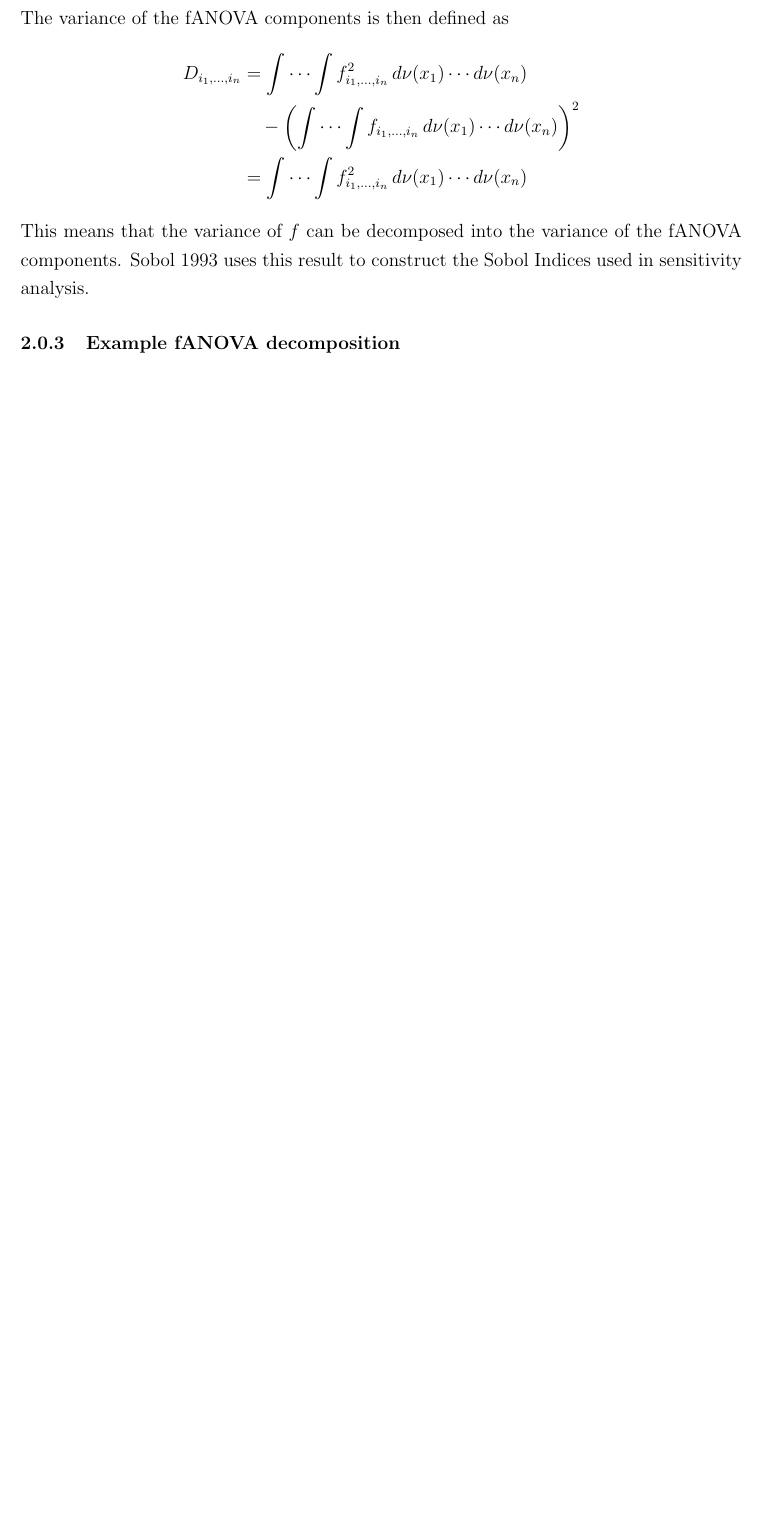
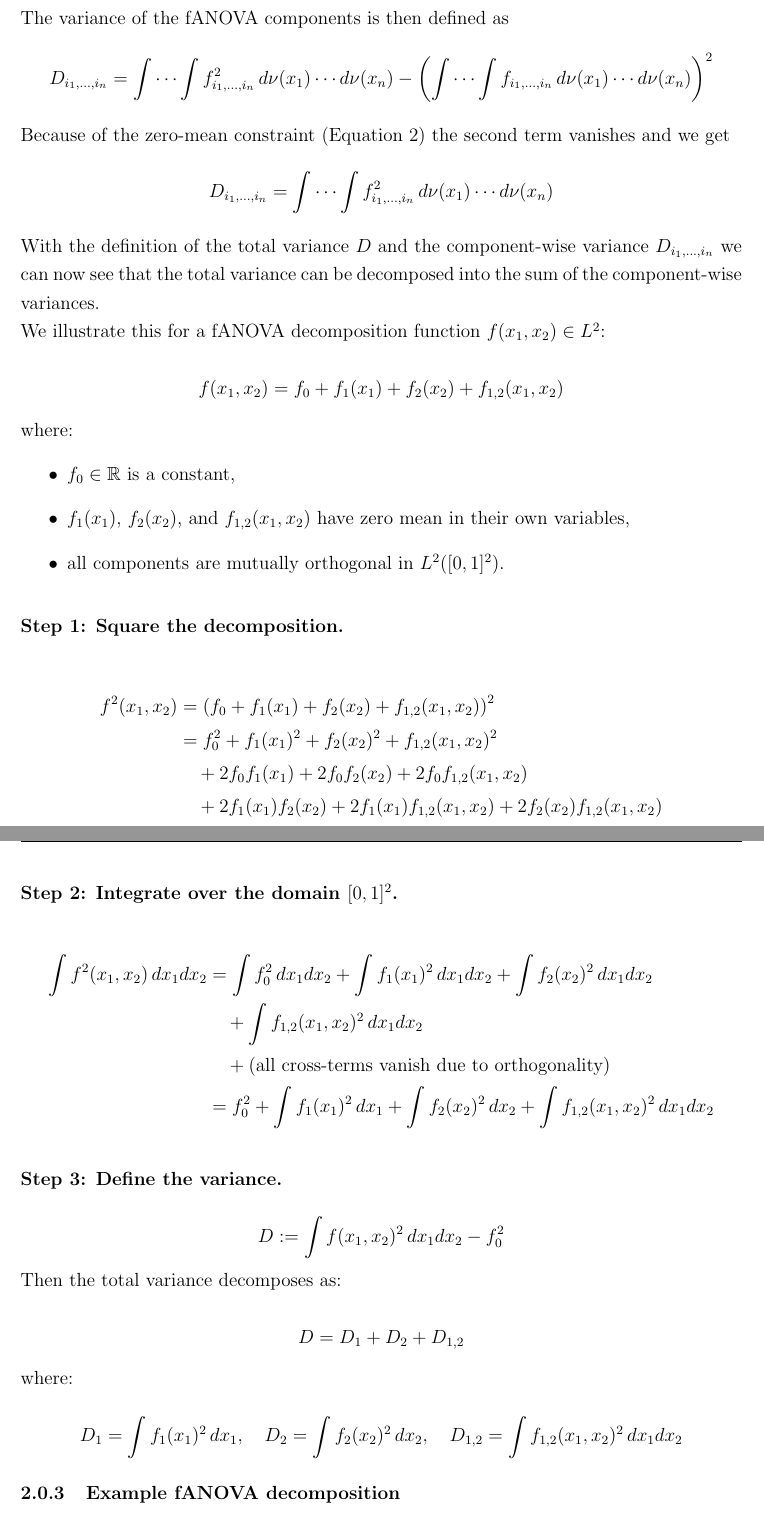
Before and after one commit to juliet-fleischer/fANOVA_decomposition, a LaTeX thesis (thesis.tex, which reads chapters/foundations.tex): part of page 11 of 17 before the commit and two parts of pages 11 and 12 of 18 after it, the two joined at a grey line, cut so that both start at the same text, the shorter picture padded with empty space. Compiled offline with pdfLaTeX.

Commit message:
improved variance decomposition section; question about orthogonality

```diff
--- a/chapters/foundations.tex
+++ b/chapters/foundations.tex
@@ -210,11 +223,71 @@ Therefore, we define the variance of f as follows:
 The variance of the fANOVA components is then defined as
 \begin{align*}
     D_{i_{1}, \dots, i_{n}}
-    &= \int \cdots \int f^2_{i_{1}, \dots, i_{n}} \, d\nu(x_1) \cdots d\nu(x_n) \\
-    &\quad - \left( \int \cdots \int f_{i_{1}, \dots, i_{n}} \, d\nu(x_1) \cdots d\nu(x_n) \right)^2 \\
-    &= \int \cdots \int f^2_{i_{1}, \dots, i_{n}} \, d\nu(x_1) \cdots d\nu(x_n)
+    &= \int \cdots \int f^2_{i_{1}, \dots, i_{n}} \, d\nu(x_1) \cdots d\nu(x_n) - \left( \int \cdots \int f_{i_{1}, \dots, i_{n}} \, d\nu(x_1) \cdots d\nu(x_n) \right)^2
 \end{align*}
-This means that the variance of $f$ can be decomposed into the variance of the fANOVA components. Sobol 1993 uses this result to construct the Sobol Indices used in sensitivity analysis.
+Because of the zero-mean constraint (\autoref{eq:zero_mean_condition}) the second term vanishes and we get
+\begin{align*}
+    D_{i_{1}, \dots, i_{n}} = \int \cdots \int f^2_{i_{1}, \dots, i_{n}} \, d\nu(x_1) \cdots d\nu(x_n)
+\end{align*}
+
+With the definition of the total variance $D$ and the component-wise variance $D_{i_{1}, \dots, i_{n}}$ we can now see that the total variance can be decomposed into the sum of the component-wise variances.
+
+We illustrate this for a fANOVA decomposition function \( f(x_1, x_2) \in L^2 \):
+
+\[
+f(x_1, x_2) = f_0 + f_1(x_1) + f_2(x_2) + f_{1,2}(x_1, x_2)
+\]
+
+where:
+\begin{itemize}
+  \item \( f_0 \in \mathbb{R} \) is a constant,
+  \item \( f_1(x_1) \), \( f_2(x_2) \), and \( f_{1,2}(x_1, x_2) \) have zero mean in their own variables,
+  \item all components are mutually orthogonal in \( L^2([0,1]^2) \).
+\end{itemize}
+
+\vspace{1em}
+
+\textbf{Step 1: Square the decomposition.}
+
+\begin{align*}
+f^2(x_1, x_2) &= \left(f_0 + f_1(x_1) + f_2(x_2) + f_{1,2}(x_1, x_2)\right)^2 \\
+&= f_0^2 + f_1(x_1)^2 + f_2(x_2)^2 + f_{1,2}(x_1, x_2)^2 \\
+&\quad + 2f_0 f_1(x_1) + 2f_0 f_2(x_2) + 2f_0 f_{1,2}(x_1, x_2) \\
+&\quad + 2f_1(x_1) f_2(x_2) + 2f_1(x_1) f_{1,2}(x_1, x_2) + 2f_2(x_2) f_{1,2}(x_1, x_2)
+\end{align*}
+
+\vspace{1em}
+
+\textbf{Step 2: Integrate over the domain \( [0,1]^2 \).}
+
+\begin{align*}
+\int f^2(x_1, x_2) \, dx_1 dx_2 &= \int f_0^2 \, dx_1 dx_2 + \int f_1(x_1)^2 \, dx_1 dx_2 + \int f_2(x_2)^2 \, dx_1 dx_2 \\
+&\quad + \int f_{1,2}(x_1, x_2)^2 \, dx_1 dx_2 \\
+&\quad + \text{(all cross-terms vanish due to orthogonality)} \\
+&= f_0^2 + \int f_1(x_1)^2 \, dx_1 + \int f_2(x_2)^2 \, dx_2 + \int f_{1,2}(x_1, x_2)^2 \, dx_1 dx_2
+\end{align*}
+
+\vspace{1em}
+
+\textbf{Step 3: Define the variance.}
+
+\[
+D := \int f(x_1, x_2)^2 \, dx_1 dx_2 - f_0^2
+\]
+
+Then the total variance decomposes as:
+
+\[
+D = D_1 + D_2 + D_{1,2}
+\]
+
+where:
+
+\[
+D_1 = \int f_1(x_1)^2 \, dx_1, \quad
+D_2 = \int f_2(x_2)^2 \, dx_2, \quad
+D_{1,2} = \int f_{1,2}(x_1, x_2)^2 \, dx_1 dx_2
+\]
 
 % \subsection*{Alternative Formulation of fANOVA}
 % Based on \cite{hooker_discovering_2004} and Owen Lecture notes (find paper to cite).
```
Also changed, not shown: bibliography_manual.bib (+9 -0 lines), thesis.tex (+1 -1 lines), thesis.bbl, thesis.pdf, chapters/foundations.tex (75 more changed lines), 7 other files.
